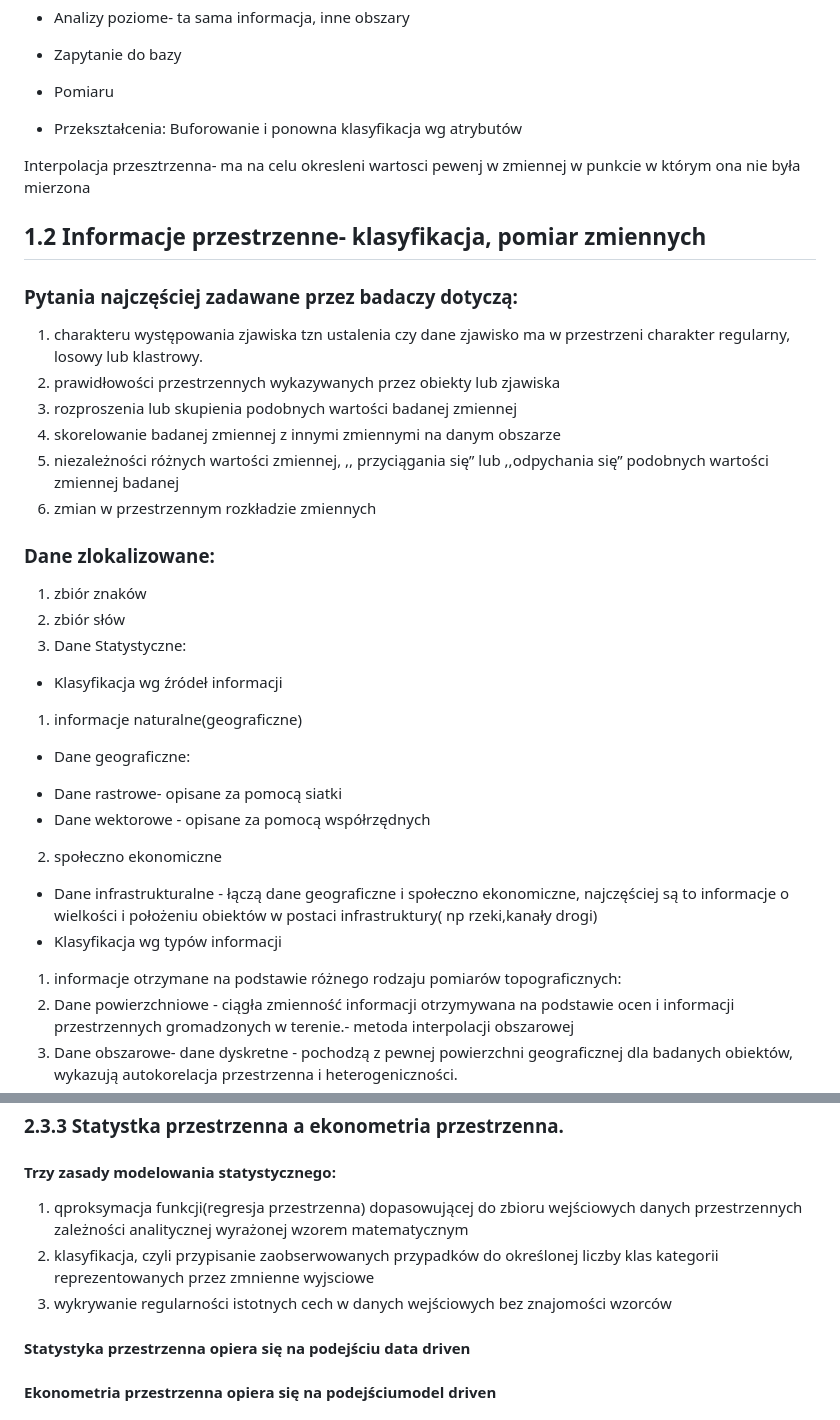
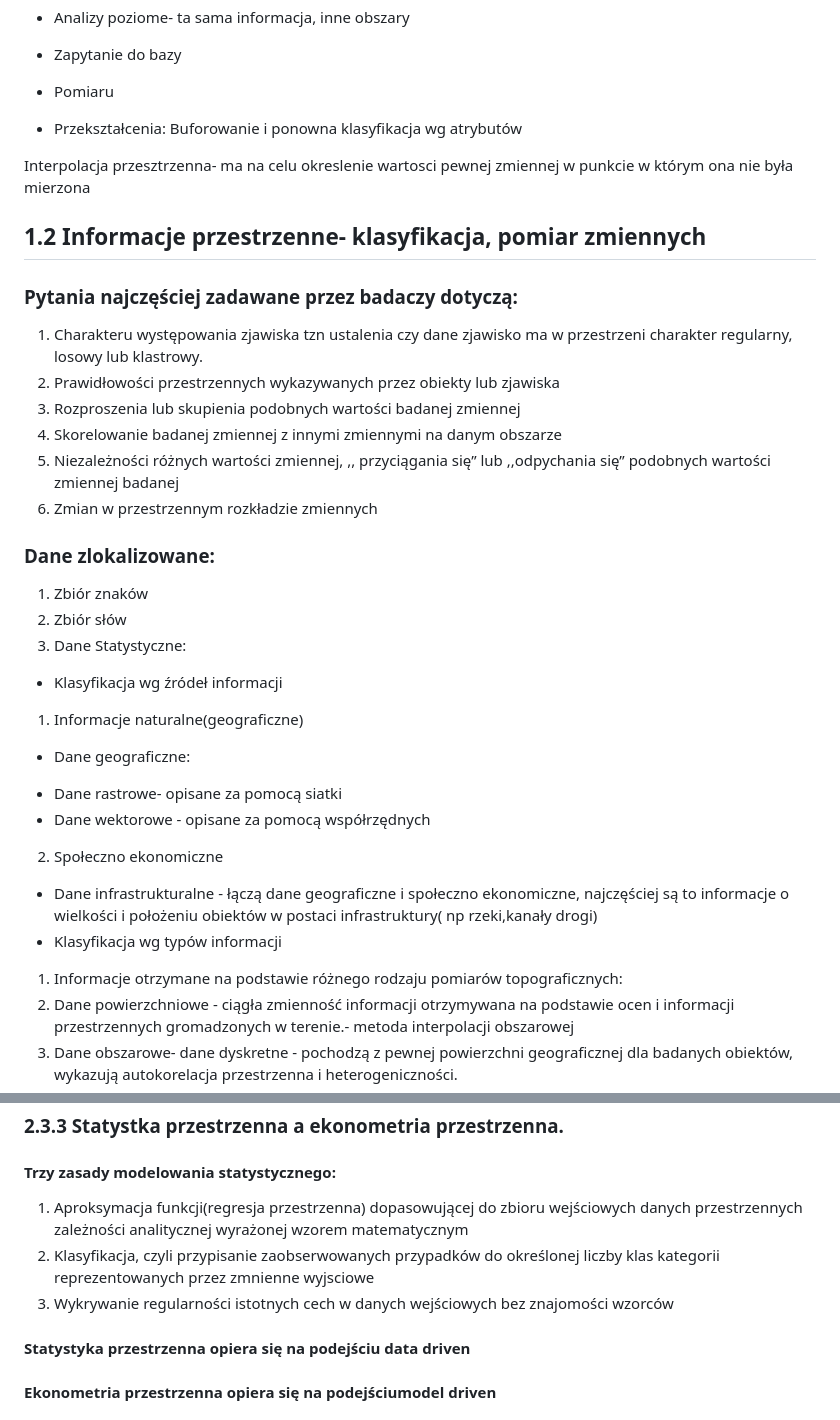
Before and after one commit to Francho03/Praca-licencjacka, a Markdown page: Statystyka przestrzenna.md, 2 parts joined by grey strips. Drawn GitHub-style.

Commit message:
Update Statystyka przestrzenna.md
literówki i ortografia

```diff
--- a/Statystyka przestrzenna.md
+++ b/Statystyka przestrzenna.md
@@ -10,28 +10,28 @@ Analizy przestrzenne:
 * Pomiaru
 * Przekształcenia: Buforowanie i ponowna klasyfikacja wg atrybutów
 
-Interpolacja przesztrzenna- ma na celu okresleni wartosci pewenj w zmiennej w punkcie w którym ona nie była mierzona
+Interpolacja przesztrzenna- ma na celu okreslenie wartosci pewnej zmiennej w punkcie w którym ona nie była mierzona
 ## 1.2 Informacje przestrzenne- klasyfikacja, pomiar zmiennych
 ### Pytania najczęściej zadawane przez badaczy dotyczą:
-1. charakteru występowania zjawiska tzn ustalenia czy dane zjawisko ma w przestrzeni charakter regularny, losowy lub klastrowy.
-2. prawidłowości przestrzennych wykazywanych przez obiekty lub zjawiska
-3. rozproszenia lub skupienia podobnych wartości badanej zmiennej
-4. skorelowanie badanej zmiennej  z innymi zmiennymi na danym obszarze
-5. niezależności różnych wartości zmiennej, ,, przyciągania się” lub ,,odpychania się” podobnych wartości zmiennej badanej
-6. zmian w przestrzennym rozkładzie zmiennych
+1. Charakteru występowania zjawiska tzn ustalenia czy dane zjawisko ma w przestrzeni charakter regularny, losowy lub klastrowy.
+2. Prawidłowości przestrzennych wykazywanych przez obiekty lub zjawiska
+3. Rozproszenia lub skupienia podobnych wartości badanej zmiennej
+4. Skorelowanie badanej zmiennej  z innymi zmiennymi na danym obszarze
+5. Niezależności różnych wartości zmiennej, ,, przyciągania się” lub ,,odpychania się” podobnych wartości zmiennej badanej
+6. Zmian w przestrzennym rozkładzie zmiennych
 ### Dane zlokalizowane:
-1.  zbiór znaków
-2. zbiór słów
+1. Zbiór znaków
+2. Zbiór słów
 3. Dane Statystyczne:
 * Klasyfikacja wg źródeł informacji
-1.  informacje naturalne(geograficzne)
+1.  Informacje naturalne(geograficzne)
   * Dane geograficzne:
 - Dane rastrowe- opisane za pomocą siatki
 - Dane wektorowe - opisane za pomocą współrzędnych
-2. społeczno ekonomiczne
+2. Społeczno ekonomiczne
 * Dane infrastrukturalne - łączą dane geograficzne i społeczno ekonomiczne, najczęściej są to informacje o wielkości i położeniu obiektów w postaci infrastruktury( np rzeki,kanały drogi)
 * Klasyfikacja wg typów informacji
-1. informacje otrzymane na podstawie różnego rodzaju pomiarów topograficznych:
+1. Informacje otrzymane na podstawie różnego rodzaju pomiarów topograficznych:
 1. Dane powierzchniowe - ciągła zmienność informacji otrzymywana na podstawie ocen i informacji przestrzennych gromadzonych w terenie.- metoda interpolacji obszarowej
 1. Dane obszarowe- dane dyskretne - pochodzą z pewnej powierzchni geograficznej dla badanych obiektów, wykazują autokorelacja przestrzenna i heterogeniczności.
 1. Dane punktowe - odnoszą się do badanych zjawisk, które się zrealizowały. Mają tendencję do tworzenia skupisk dlatego trzeba je testować.
@@ -132,9 +132,9 @@ Statystyka klasyczna zakłada, że elementy próby są dobierane niezależnie, n
 * przestrzeń społeczną
 ### 2.3.3 Statystka przestrzenna a ekonometria przestrzenna.
 #### Trzy zasady modelowania statystycznego:
-1. qproksymacja funkcji(regresja przestrzenna) dopasowującej do zbioru wejściowych danych przestrzennych zależności analitycznej wyrażonej wzorem matematycznym
-2. klasyfikacja, czyli przypisanie zaobserwowanych przypadków do określonej liczby klas kategorii reprezentowanych przez zmnienne wyjsciowe
-3. wykrywanie regularności istotnych cech w danych wejściowych bez znajomości wzorców
+1. Aproksymacja funkcji(regresja przestrzenna) dopasowującej do zbioru wejściowych danych przestrzennych zależności analitycznej wyrażonej wzorem matematycznym
+2. Klasyfikacja, czyli przypisanie zaobserwowanych przypadków do określonej liczby klas kategorii reprezentowanych przez zmnienne wyjsciowe
+3. Wykrywanie regularności istotnych cech w danych wejściowych bez znajomości wzorców
 
 #### Statystyka przestrzenna opiera się na podejściu data driven
 #### Ekonometria przestrzenna opiera się na podejściumodel driven
```
Also changed, not shown: other parts of Statystyka przestrzenna.md (+36 -36 lines).
